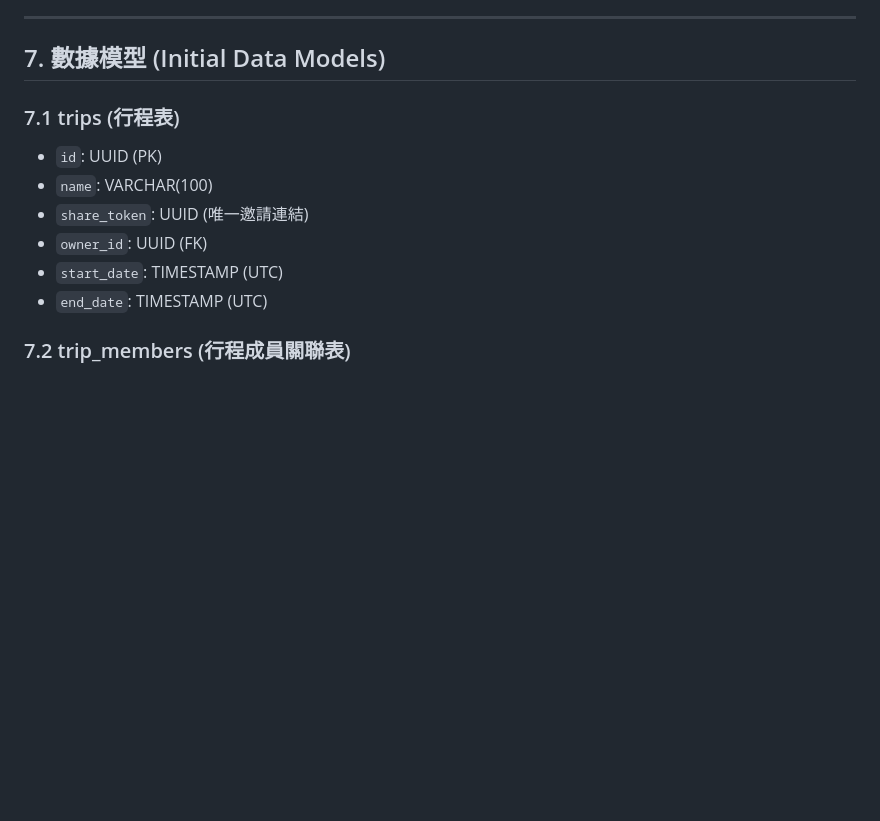
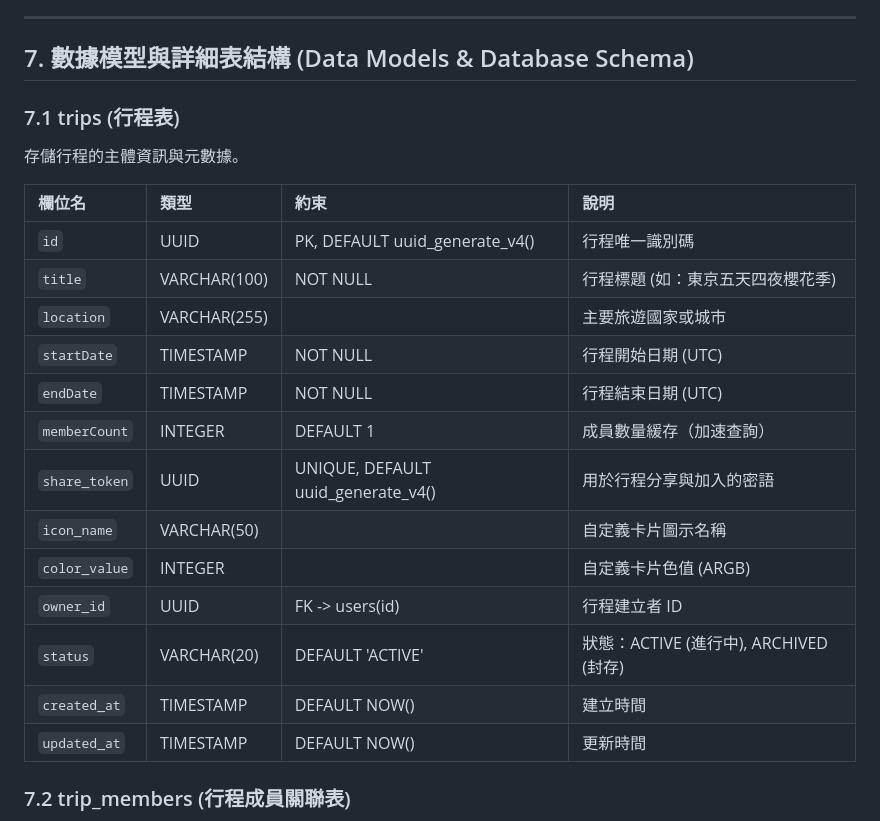
Before and after one commit to kawawei/TripFun, a Markdown page: 需求/3_系統設計文檔_SDD.md, the part around one of its changes. GitHub-like rendering; blank space fills up the shorter version.

```diff
--- a/需求/3_系統設計文檔_SDD.md
+++ b/需求/3_系統設計文檔_SDD.md
@@ -294,14 +294,25 @@ async checkPermission(userId: string, tripId: string) { ... }
 
 ---
 
-## 7. 數據模型 (Initial Data Models)
+## 7. 數據模型與詳細表結構 (Data Models & Database Schema)
 
 ### 7.1 trips (行程表)
-* `id`: UUID (PK)
-* `name`: VARCHAR(100)
-* `share_token`: UUID (唯一邀請連結)
-* `owner_id`: UUID (FK)
-* `start_date`: TIMESTAMP (UTC)
-* `end_date`: TIMESTAMP (UTC)
+存儲行程的主體資訊與元數據。
+
+| 欄位名 | 類型 | 約束 | 說明 |
+| :--- | :--- | :--- | :--- |
+| `id` | UUID | PK, DEFAULT uuid_generate_v4() | 行程唯一識別碼 |
+| `title` | VARCHAR(100) | NOT NULL | 行程標題 (如：東京五天四夜櫻花季) |
+| `location` | VARCHAR(255) | | 主要旅遊國家或城市 |
+| `startDate` | TIMESTAMP | NOT NULL | 行程開始日期 (UTC) |
+| `endDate` | TIMESTAMP | NOT NULL | 行程結束日期 (UTC) |
+| `memberCount` | INTEGER | DEFAULT 1 | 成員數量緩存（加速查詢） |
+| `share_token` | UUID | UNIQUE, DEFAULT uuid_generate_v4() | 用於行程分享與加入的密語 |
+| `icon_name` | VARCHAR(50) | | 自定義卡片圖示名稱 |
+| `color_value` | INTEGER | | 自定義卡片色值 (ARGB) |
+| `owner_id` | UUID | FK -> users(id) | 行程建立者 ID |
+| `status` | VARCHAR(20) | DEFAULT 'ACTIVE' | 狀態：ACTIVE (進行中), ARCHIVED (封存) |
+| `created_at` | TIMESTAMP | DEFAULT NOW() | 建立時間 |
+| `updated_at` | TIMESTAMP | DEFAULT NOW() | 更新時間 |
 
 ### 7.2 trip_members (行程成員關聯表)
```
Also changed, not shown: other parts of 需求/3_系統設計文檔_SDD.md (+27 -4 lines), devlog/2026-04-23-devlog.md (+1 -0 lines).
